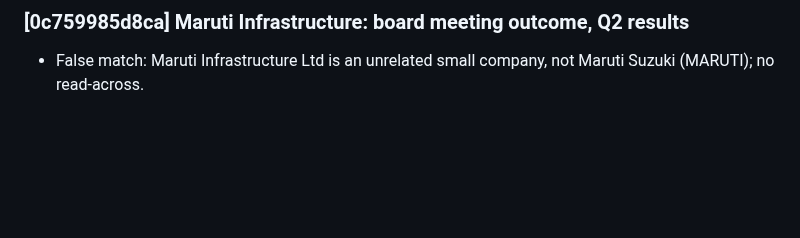
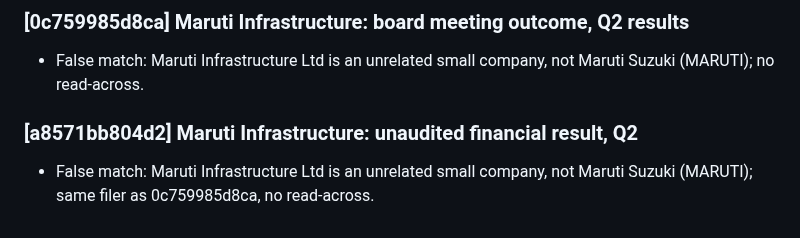
Before and after one commit to AmitJoshiAI/PaperTrade, a Markdown page: alerts/notes/2026-11-06.md, the part around the change. GitHub-like rendering; blank space fills up the shorter version.

Commit message:
scanner notes 2026-11-06 11:55 IST

```diff
--- a/alerts/notes/2026-11-06.md
+++ b/alerts/notes/2026-11-06.md
@@ -50,3 +50,6 @@
 
 ### [0c759985d8ca] Maruti Infrastructure: board meeting outcome, Q2 results
 - False match: Maruti Infrastructure Ltd is an unrelated small company, not Maruti Suzuki (MARUTI); no read-across.
+
+### [a8571bb804d2] Maruti Infrastructure: unaudited financial result, Q2
+- False match: Maruti Infrastructure Ltd is an unrelated small company, not Maruti Suzuki (MARUTI); same filer as 0c759985d8ca, no read-across.
```
